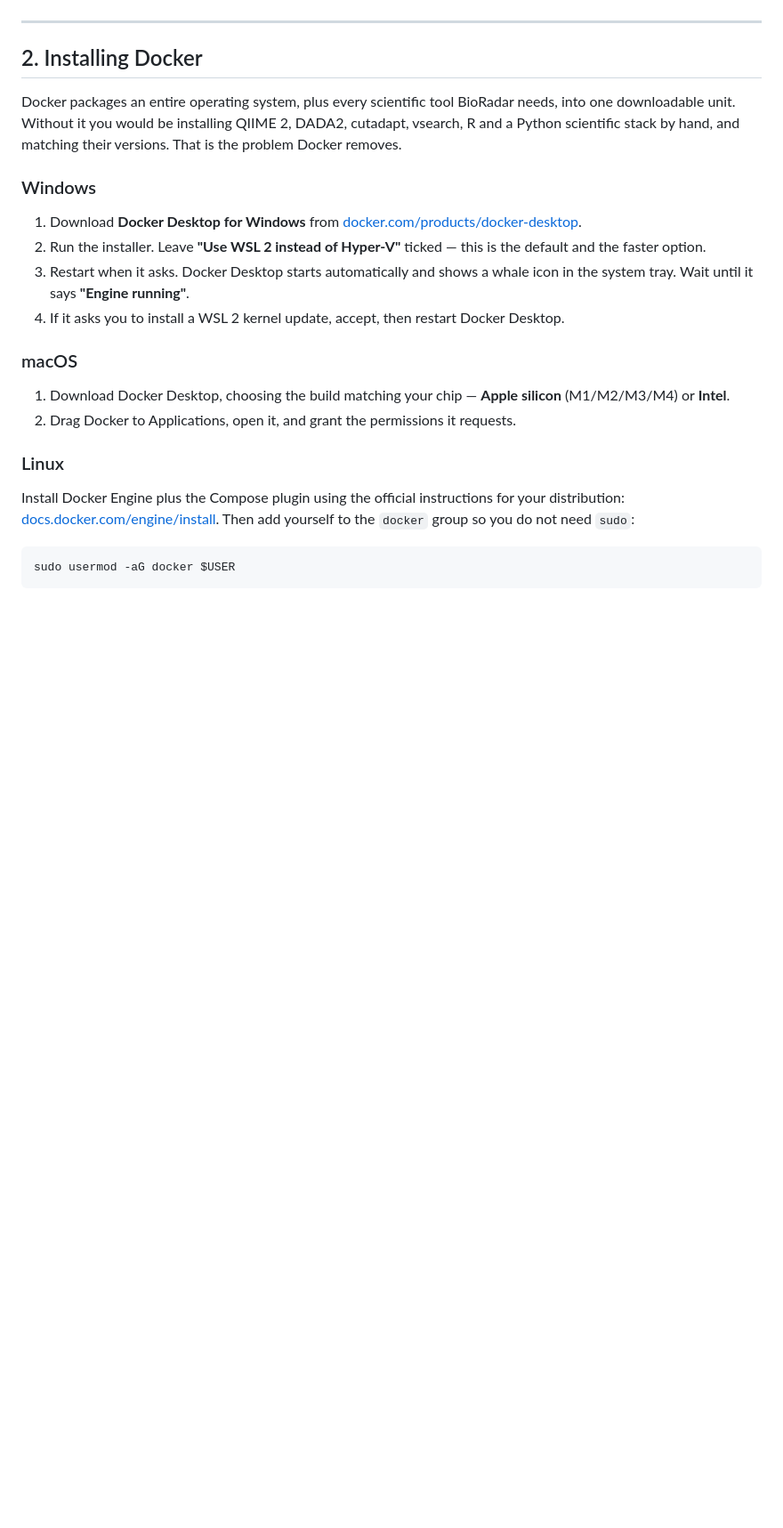
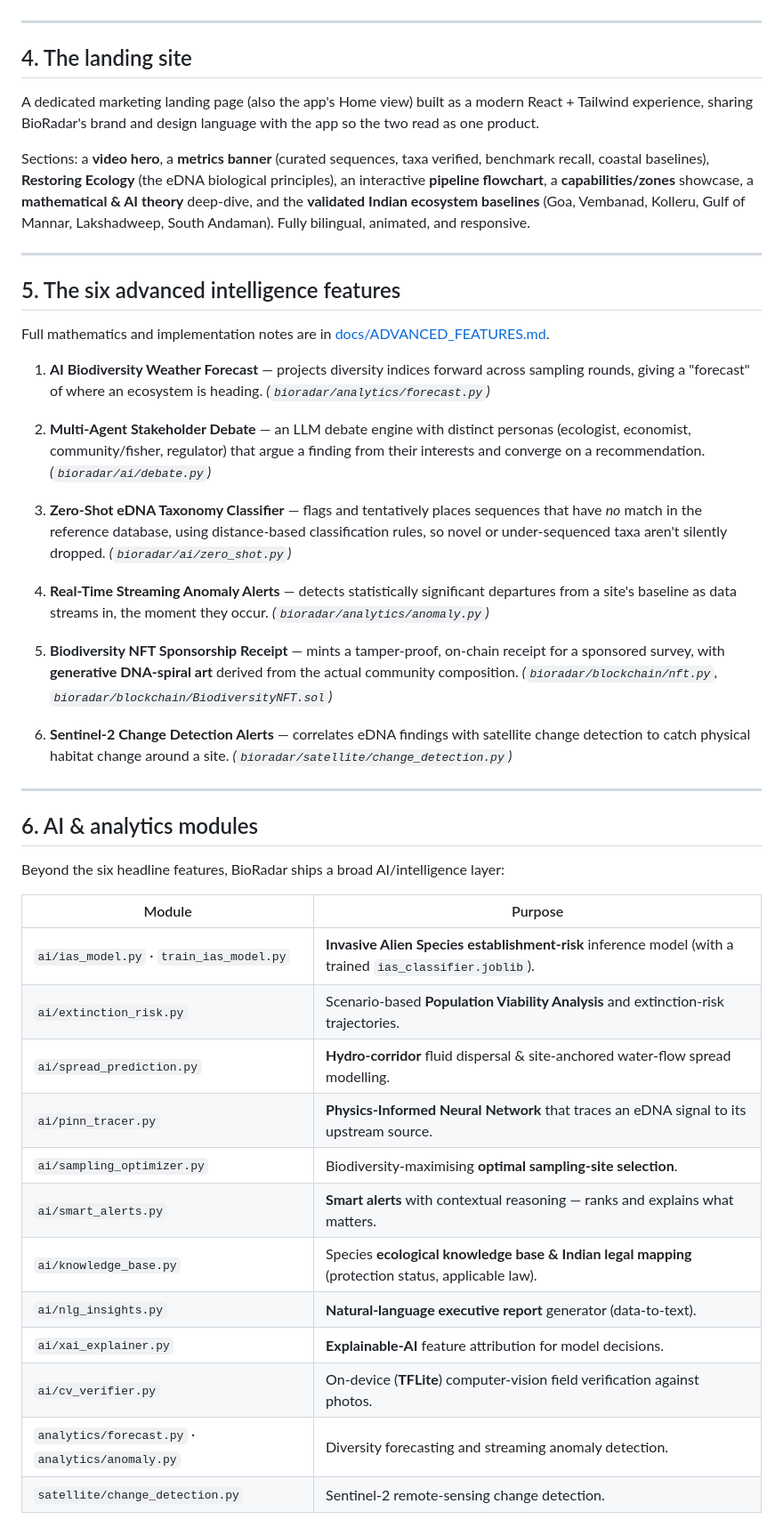
Before and after one commit to omtawde09/BioRadar, a Markdown page: README.md, the part around one of its changes. Shown at 89% size. Rendered like a GitHub page; blank space fills up the shorter version.

````diff
--- a/README.md
+++ b/README.md
@@ -91,35 +133,71 @@ taxonomic *orders*. Details in [docs/DEMO_DATASET.md](docs/DEMO_DATASET.md).
 
 ---
 
-## 2. Installing Docker
+## 4. The landing site
 
-Docker packages an entire operating system, plus every scientific tool BioRadar
-needs, into one downloadable unit. Without it you would be installing QIIME 2,
-DADA2, cutadapt, vsearch, R and a Python scientific stack by hand, and matching
-their versions. That is the problem Docker removes.
+A dedicated marketing landing page (also the app's Home view) built as a modern
+React + Tailwind experience, sharing BioRadar's brand and design language with the
+app so the two read as one product.
 
-### Windows
+Sections: a **video hero**, a **metrics banner** (curated sequences, taxa verified,
+benchmark recall, coastal baselines), **Restoring Ecology** (the eDNA biological
+principles), an interactive **pipeline flowchart**, a **capabilities/zones**
+showcase, a **mathematical & AI theory** deep-dive, and the **validated Indian
+ecosystem baselines** (Goa, Vembanad, Kolleru, Gulf of Mannar, Lakshadweep, South
+Andaman). Fully bilingual, animated, and responsive.
 
-1. Download **Docker Desktop for Windows** from
-   [docker.com/products/docker-desktop](https://www.docker.com/products/docker-desktop/).
-2. Run the installer. Leave **"Use WSL 2 instead of Hyper-V"** ticked — this is
-   the default and the faster option.
-3. Restart when it asks. Docker Desktop starts automatically and shows a whale
-   icon in the system tray. Wait until it says **"Engine running"**.
-4. If it asks you to install a WSL 2 kernel update, accept, then restart Docker
-   Desktop.
+---
 
-### macOS
+## 5. The six advanced intelligence features
 
-1. Download Docker Desktop, choosing the build matching your chip — **Apple
-   silicon** (M1/M2/M3/M4) or **Intel**.
-2. Drag Docker to Applications, open it, and grant the permissions it requests.
+Full mathematics and implementation notes are in
+[docs/ADVANCED_FEATURES.md](docs/ADVANCED_FEATURES.md).
 
-### Linux
+1. **AI Biodiversity Weather Forecast** — projects diversity indices forward across
+   sampling rounds, giving a "forecast" of where an ecosystem is heading.
+   *(`bioradar/analytics/forecast.py`)*
 
-Install Docker Engine plus the Compose plugin using the official instructions
-for your distribution: [docs.docker.com/engine/install](https://docs.docker.com/engine/install/).
-Then add yourself to the `docker` group so you do not need `sudo`:
+2. **Multi-Agent Stakeholder Debate** — an LLM debate engine with distinct personas
+   (ecologist, economist, community/fisher, regulator) that argue a finding from
+   their interests and converge on a recommendation.
+   *(`bioradar/ai/debate.py`)*
 
-```bash
-sudo usermod -aG docker $USER
+3. **Zero-Shot eDNA Taxonomy Classifier** — flags and tentatively places sequences
+   that have *no* match in the reference database, using distance-based
+   classification rules, so novel or under-sequenced taxa aren't silently dropped.
+   *(`bioradar/ai/zero_shot.py`)*
+
+4. **Real-Time Streaming Anomaly Alerts** — detects statistically significant
+   departures from a site's baseline as data streams in, the moment they occur.
+   *(`bioradar/analytics/anomaly.py`)*
+
+5. **Biodiversity NFT Sponsorship Receipt** — mints a tamper-proof, on-chain receipt
+   for a sponsored survey, with **generative DNA-spiral art** derived from the actual
+   community composition. *(`bioradar/blockchain/nft.py`,
+   `bioradar/blockchain/BiodiversityNFT.sol`)*
+
+6. **Sentinel-2 Change Detection Alerts** — correlates eDNA findings with satellite
+   change detection to catch physical habitat change around a site.
+   *(`bioradar/satellite/change_detection.py`)*
+
+---
+
+## 6. AI & analytics modules
+
+Beyond the six headline features, BioRadar ships a broad AI/intelligence layer:
+
+| Module | Purpose |
+|---|---|
+| `ai/ias_model.py` · `train_ias_model.py` | **Invasive Alien Species establishment-risk** inference model (with a trained `ias_classifier.joblib`). |
+| `ai/extinction_risk.py` | Scenario-based **Population Viability Analysis** and extinction-risk trajectories. |
+| `ai/spread_prediction.py` | **Hydro-corridor** fluid dispersal & site-anchored water-flow spread modelling. |
+| `ai/pinn_tracer.py` | **Physics-Informed Neural Network** that traces an eDNA signal to its upstream source. |
+| `ai/sampling_optimizer.py` | Biodiversity-maximising **optimal sampling-site selection**. |
+| `ai/smart_alerts.py` | **Smart alerts** with contextual reasoning — ranks and explains what matters. |
+| `ai/knowledge_base.py` | Species **ecological knowledge base & Indian legal mapping** (protection status, applicable law). |
+| `ai/nlg_insights.py` | **Natural-language executive report** generator (data-to-text). |
+| `ai/xai_explainer.py` | **Explainable-AI** feature attribution for model decisions. |
+| `ai/cv_verifier.py` | On-device (**TFLite**) computer-vision field verification against photos. |
+| `analytics/forecast.py` · `analytics/anomaly.py` | Diversity forecasting and streaming anomaly detection. |
+| `satellite/change_detection.py` | Sentinel-2 remote-sensing change detection. |
+
````
Also changed, not shown: other parts of README.md (+262 -377 lines).
